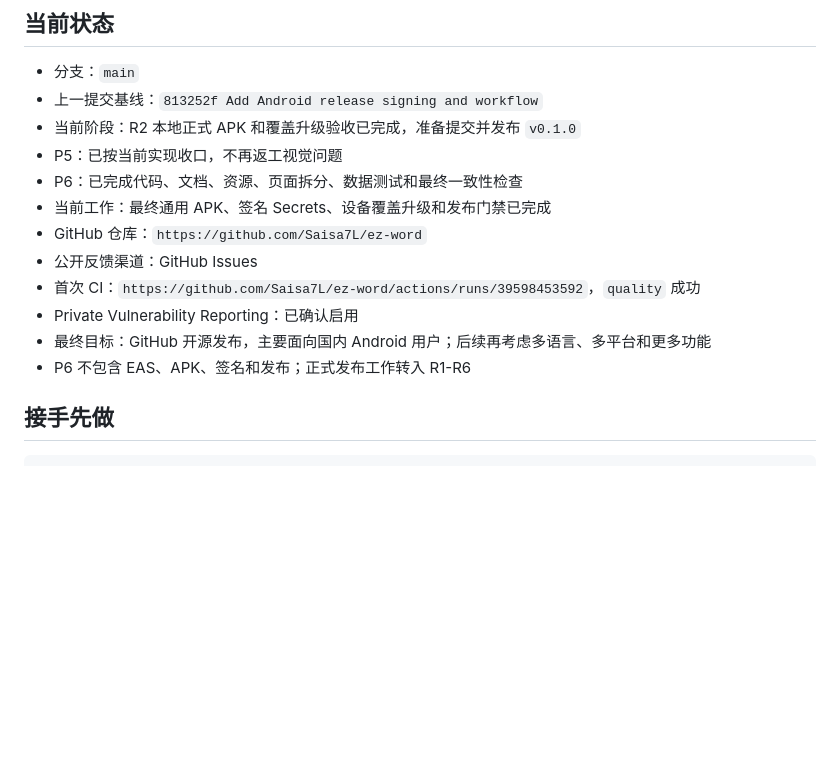
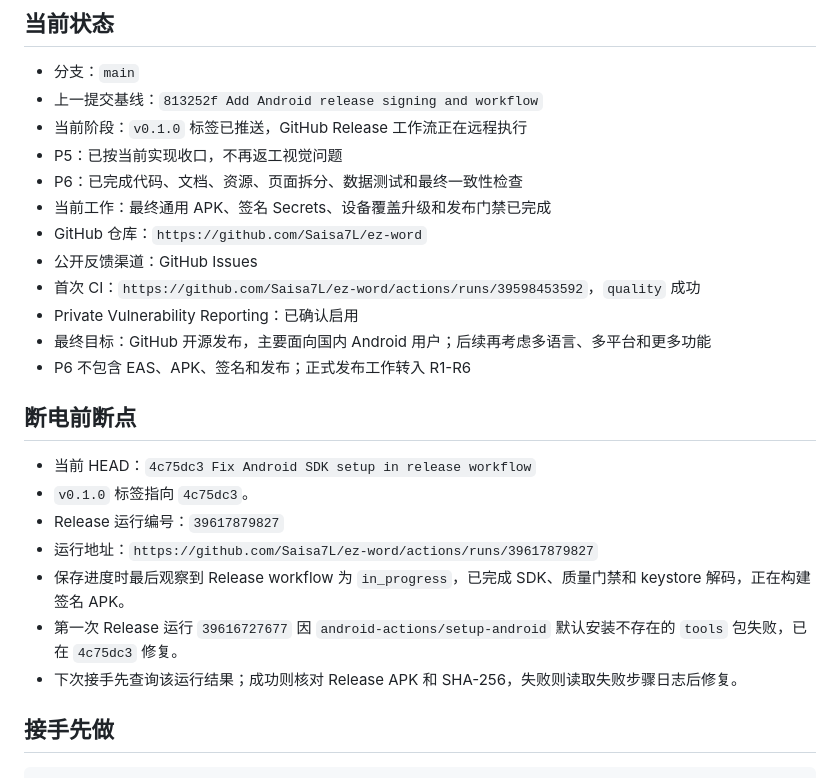
Before and after one commit to Saisa7L/ez-word, a Markdown page: docs/CURRENT_HANDOFF.md, the part around one of its changes. Drawn GitHub-style; blank space fills up the shorter version.

Commit message:
Record release workflow checkpoint

```diff
--- a/docs/CURRENT_HANDOFF.md
+++ b/docs/CURRENT_HANDOFF.md
@@ -6,7 +6,7 @@
 
 - 分支：`main`
 - 上一提交基线：`813252f Add Android release signing and workflow`
-- 当前阶段：R2 本地正式 APK 和覆盖升级验收已完成，准备提交并发布 `v0.1.0`
+- 当前阶段：`v0.1.0` 标签已推送，GitHub Release 工作流正在远程执行
 - P5：已按当前实现收口，不再返工视觉问题
 - P6：已完成代码、文档、资源、页面拆分、数据测试和最终一致性检查
 - 当前工作：最终通用 APK、签名 Secrets、设备覆盖升级和发布门禁已完成
@@ -16,6 +16,16 @@
 - Private Vulnerability Reporting：已确认启用
 - 最终目标：GitHub 开源发布，主要面向国内 Android 用户；后续再考虑多语言、多平台和更多功能
 - P6 不包含 EAS、APK、签名和发布；正式发布工作转入 R1-R6
+
+## 断电前断点
+
+- 当前 HEAD：`4c75dc3 Fix Android SDK setup in release workflow`
+- `v0.1.0` 标签指向 `4c75dc3`。
+- Release 运行编号：`39617879827`
+- 运行地址：`https://github.com/Saisa7L/ez-word/actions/runs/39617879827`
+- 保存进度时最后观察到 Release workflow 为 `in_progress`，已完成 SDK、质量门禁和 keystore 解码，正在构建签名 APK。
+- 第一次 Release 运行 `39616727677` 因 `android-actions/setup-android` 默认安装不存在的 `tools` 包失败，已在 `4c75dc3` 修复。
+- 下次接手先查询该运行结果；成功则核对 Release APK 和 SHA-256，失败则读取失败步骤日志后修复。
 
 ## 接手先做
 
```
Also changed, not shown: other parts of docs/CURRENT_HANDOFF.md (+1 -1 lines).
